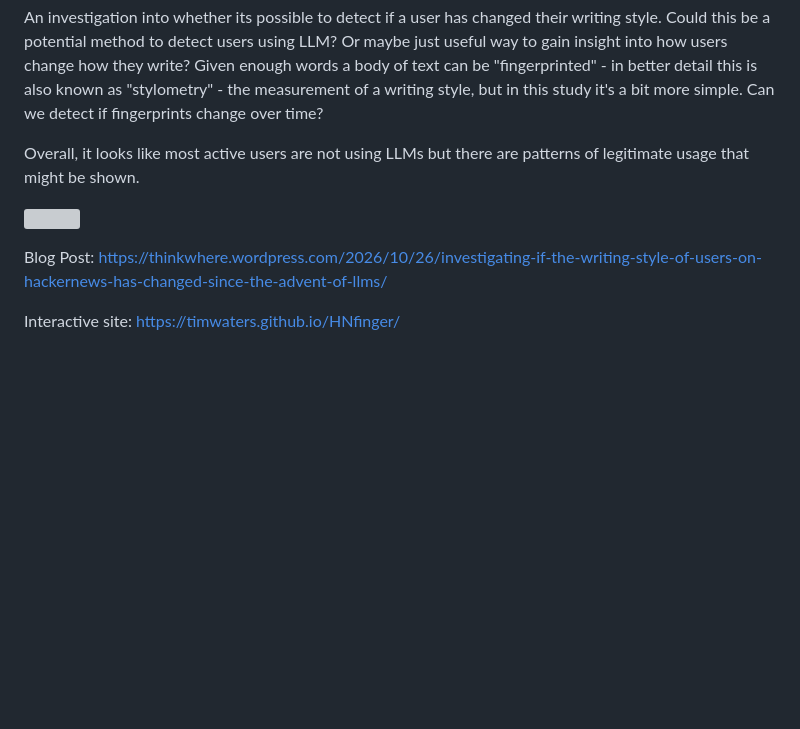
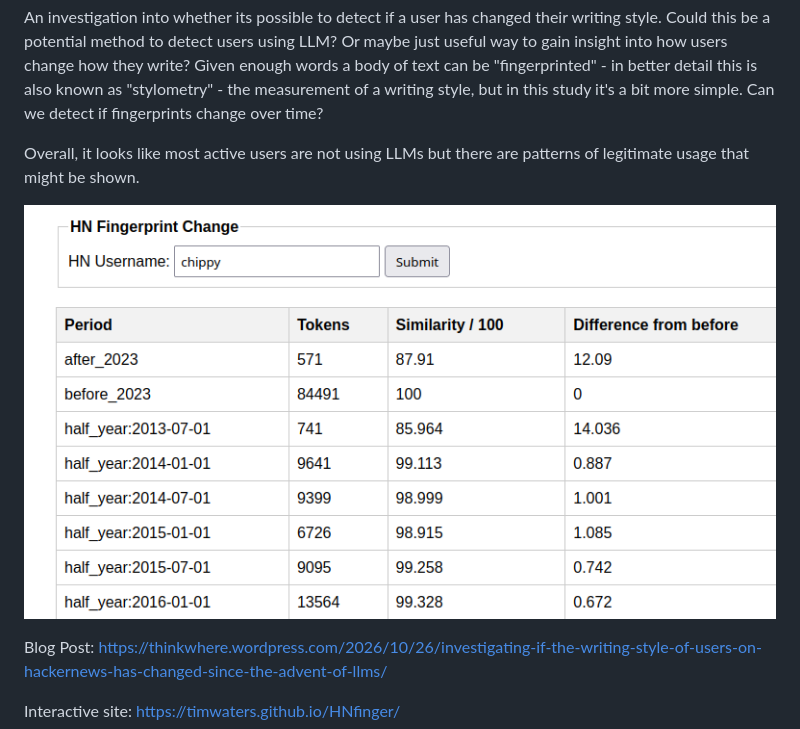
Before and after one commit to timwaters/HNfinger, a Markdown page: readme.md, the part around the change. Drawn GitHub-style; blank space fills up the shorter version; grey boxes are pictures that could not be loaded.

Commit message:
fix url to image in readme

```diff
--- a/readme.md
+++ b/readme.md
@@ -4,7 +4,7 @@ An investigation into whether its possible to detect if a user has changed their
 
 Overall, it looks like most active users are not using LLMs but there are patterns of legitimate usage that might be shown.
 
-![](site/screen.png)
+![](docs/screen.png)
 
 Blog Post: https://thinkwhere.wordpress.com/2026/10/26/investigating-if-the-writing-style-of-users-on-hackernews-has-changed-since-the-advent-of-llms/
 
```
